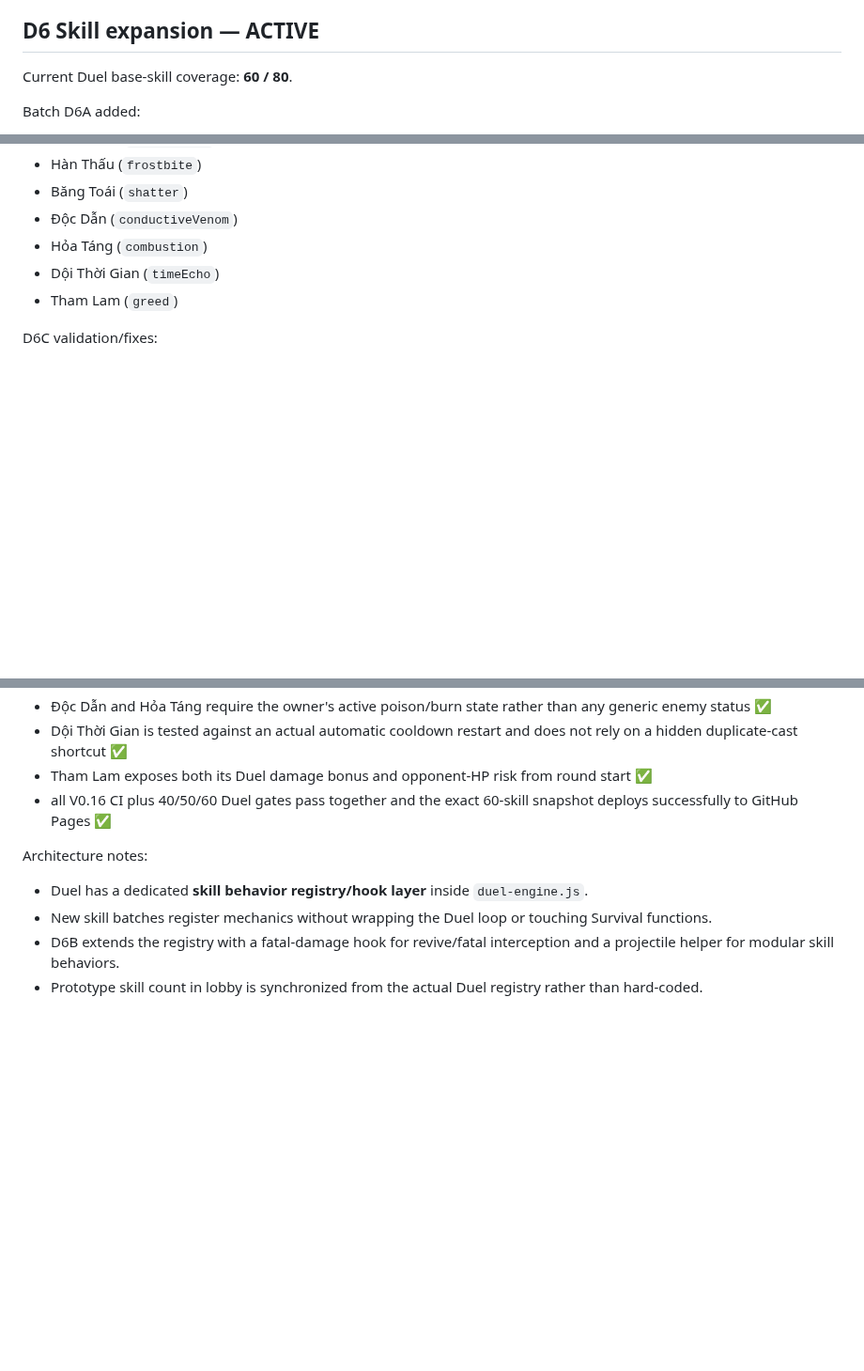
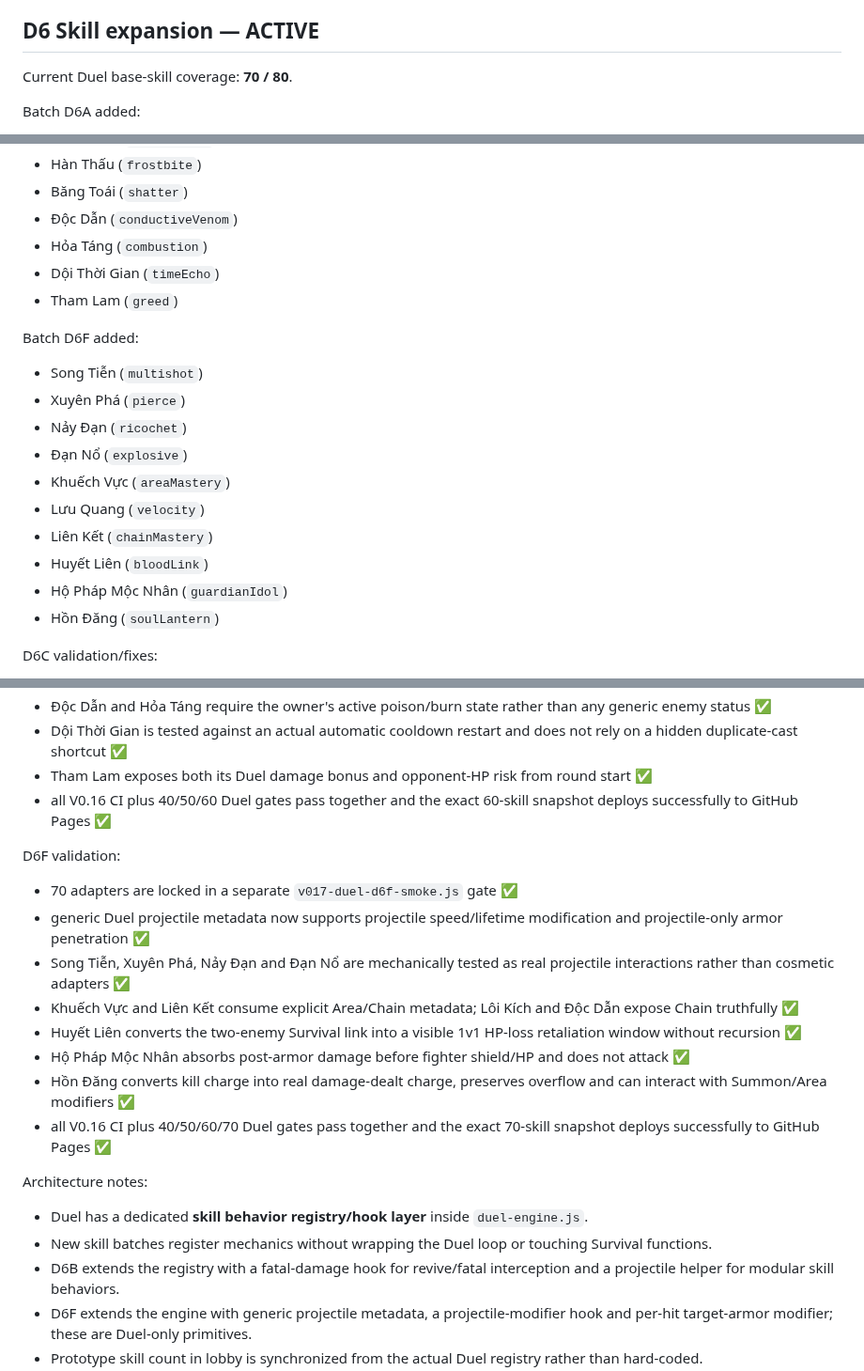
Before and after one commit to VGpro9X/auto-battle-roguelite, a Markdown page: ROADMAP.md, 3 parts joined by grey strips. Shown at 94% size. Rendered like a GitHub page; blank space fills up the shorter version.

Commit message:
V0.17 D6F: record 70-skill checkpoint

```diff
--- a/ROADMAP.md
+++ b/ROADMAP.md
@@ -152,7 +152,7 @@ Locked core direction:
 - desktop/mobile hands-on visual/play feel sign-off: pending
 
 ## D6 Skill expansion — ACTIVE
-Current Duel base-skill coverage: **60 / 80**.
+Current Duel base-skill coverage: **70 / 80**.
 
 Batch D6A added:
 - Đoạt Mệnh (`execution`)
@@ -208,6 +208,18 @@ Batch D6E added:
 - Dội Thời Gian (`timeEcho`)
 - Tham Lam (`greed`)
 
+Batch D6F added:
+- Song Tiễn (`multishot`)
+- Xuyên Phá (`pierce`)
+- Nảy Đạn (`ricochet`)
+- Đạn Nổ (`explosive`)
+- Khuếch Vực (`areaMastery`)
+- Lưu Quang (`velocity`)
+- Liên Kết (`chainMastery`)
+- Huyết Liên (`bloodLink`)
+- Hộ Pháp Mộc Nhân (`guardianIdol`)
+- Hồn Đăng (`soulLantern`)
+
 D6C validation/fixes:
 - 40 adapters are locked in the original Duel smoke test ✅
 - Dư Ảnh projectiles originate from the stored clone position rather than the fighter's later position ✅
@@ -237,8 +249,19 @@ D6E validation:
 - Tham Lam exposes both its Duel damage bonus and opponent-HP risk from round start ✅
 - all V0.16 CI plus 40/50/60 Duel gates pass together and the exact 60-skill snapshot deploys successfully to GitHub Pages ✅
 
+D6F validation:
+- 70 adapters are locked in a separate `v017-duel-d6f-smoke.js` gate ✅
+- generic Duel projectile metadata now supports projectile speed/lifetime modification and projectile-only armor penetration ✅
+- Song Tiễn, Xuyên Phá, Nảy Đạn and Đạn Nổ are mechanically tested as real projectile interactions rather than cosmetic adapters ✅
+- Khuếch Vực and Liên Kết consume explicit Area/Chain metadata; Lôi Kích and Độc Dẫn expose Chain truthfully ✅
+- Huyết Liên converts the two-enemy Survival link into a visible 1v1 HP-loss retaliation window without recursion ✅
+- Hộ Pháp Mộc Nhân absorbs post-armor damage before fighter shield/HP and does not attack ✅
+- Hồn Đăng converts kill charge into real damage-dealt charge, preserves overflow and can interact with Summon/Area modifiers ✅
+- all V0.16 CI plus 40/50/60/70 Duel gates pass together and the exact 70-skill snapshot deploys successfully to GitHub Pages ✅
+
 Architecture notes:
 - Duel has a dedicated **skill behavior registry/hook layer** inside `duel-engine.js`.
 - New skill batches register mechanics without wrapping the Duel loop or touching Survival functions.
 - D6B extends the registry with a fatal-damage hook for revive/fatal interception and a projectile helper for modular skill behaviors.
+- D6F extends the engine with generic projectile metadata, a projectile-modifier hook and per-hit target-armor modifier; these are Duel-only primitives.
 - Prototype skill count in lobby is synchronized from the actual Duel registry rather than hard-coded.
```
Also changed, not shown: other parts of ROADMAP.md (+2 -3 lines).
